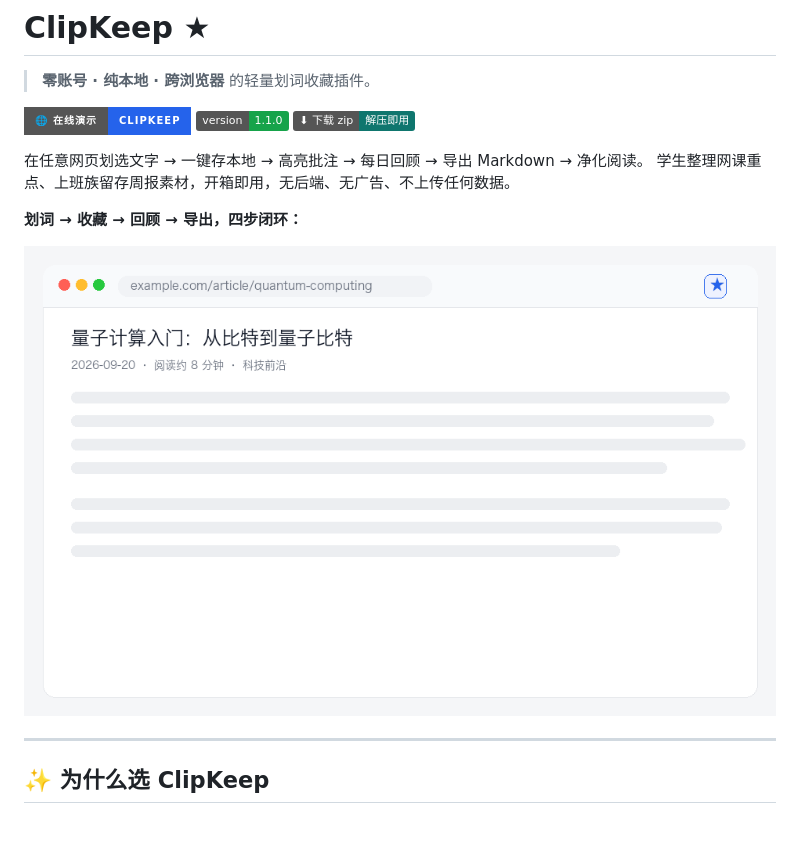
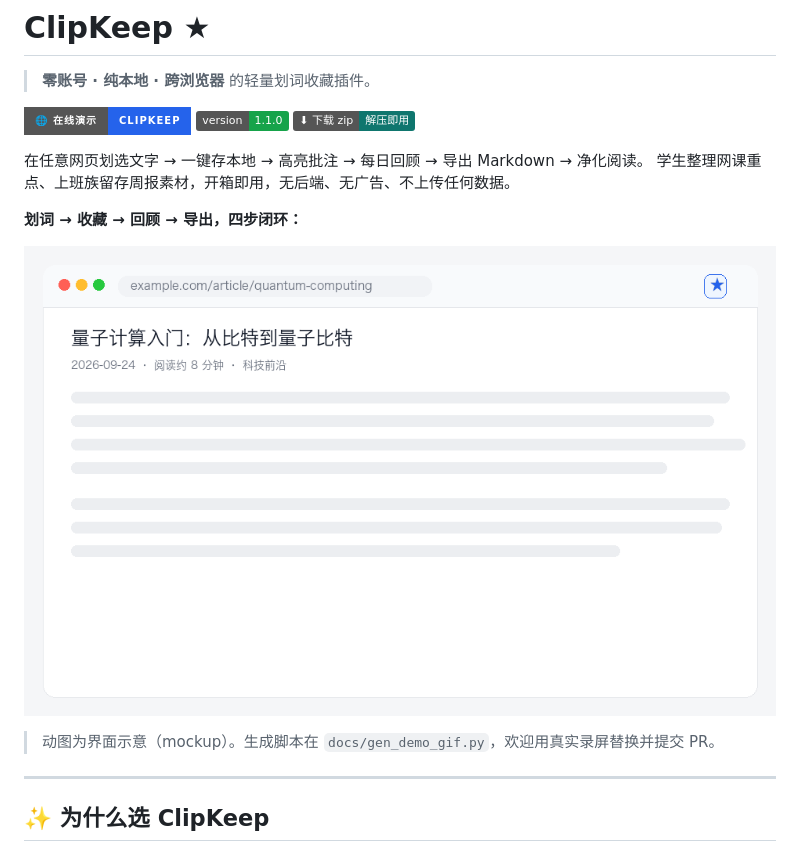
Before and after one commit to liuxin1985/ClipKeep, a Markdown page: README.md, the part around the change. Drawn GitHub-style; pictures changed too: docs/demo.gif; badges without logos; blank space fills up the shorter version.

Commit message:
docs: 演示动图更新为 v1.1 全流程（高亮批注/收藏/回顾/备份），附生成脚本

```diff
--- a/README.md
+++ b/README.md
@@ -11,7 +11,9 @@
 
 **划词 → 收藏 → 回顾 → 导出，四步闭环：**
 
-![ClipKeep 演示](docs/demo.gif)
+![ClipKeep 演示：划词高亮批注 → 一键收藏 → 每日回顾 → 导出与备份](docs/demo.gif)
+
+> 动图为界面示意（mockup）。生成脚本在 `docs/gen_demo_gif.py`，欢迎用真实录屏替换并提交 PR。
 
 ---
 
```
Also changed, not shown: docs/clipkeep-dev-plan.md (+1 -1 lines), 1 other file.
